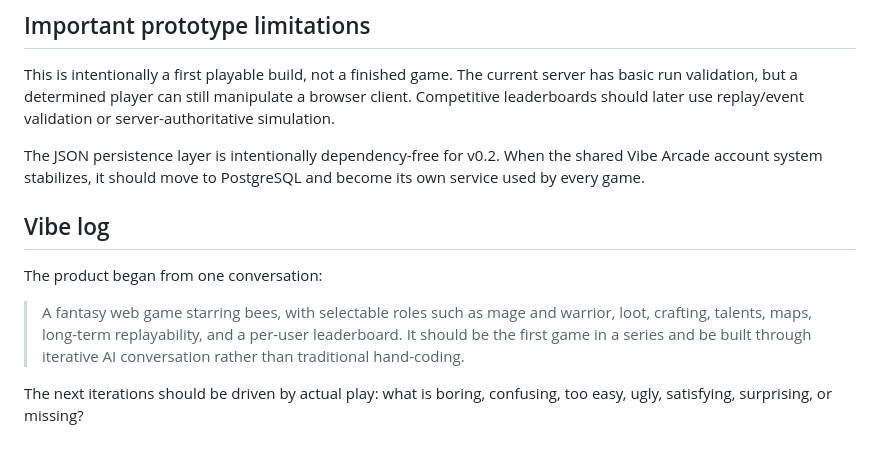
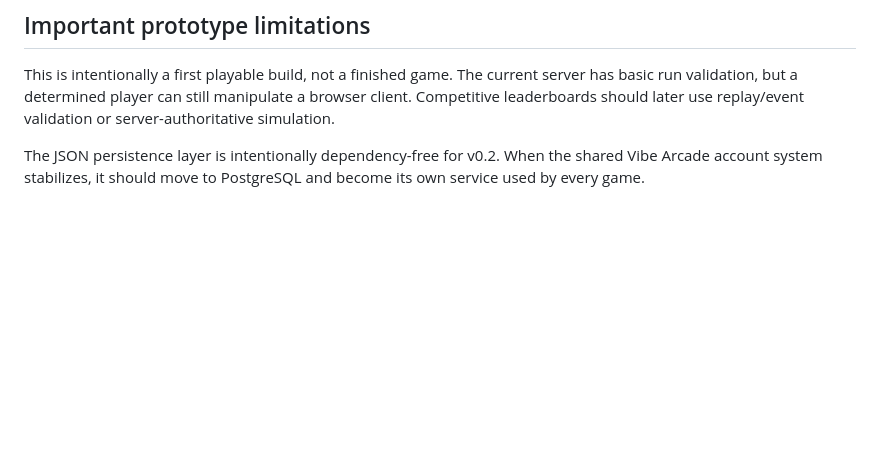
Before and after one commit to mjodheim/Vibe-Arcade, a Markdown page: games/hivebound/README.md, the part around the change. Drawn GitHub-style; blank space fills up the shorter version.

Commit message:
Remove vibe log section

```diff
--- a/games/hivebound/README.md
+++ b/games/hivebound/README.md
@@ -78,11 +78,3 @@ The goal is to make players chase combinations that sometimes become gloriously
 This is intentionally a first playable build, not a finished game. The current server has basic run validation, but a determined player can still manipulate a browser client. Competitive leaderboards should later use replay/event validation or server-authoritative simulation.
 
 The JSON persistence layer is intentionally dependency-free for v0.2. When the shared Vibe Arcade account system stabilizes, it should move to PostgreSQL and become its own service used by every game.
-
-## Vibe log
-
-The product began from one conversation:
-
-> A fantasy web game starring bees, with selectable roles such as mage and warrior, loot, crafting, talents, maps, long-term replayability, and a per-user leaderboard. It should be the first game in a series and be built through iterative AI conversation rather than traditional hand-coding.
-
-The next iterations should be driven by actual play: what is boring, confusing, too easy, ugly, satisfying, surprising, or missing?
```
